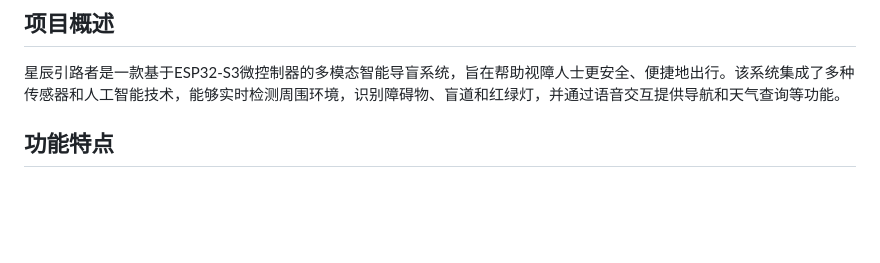
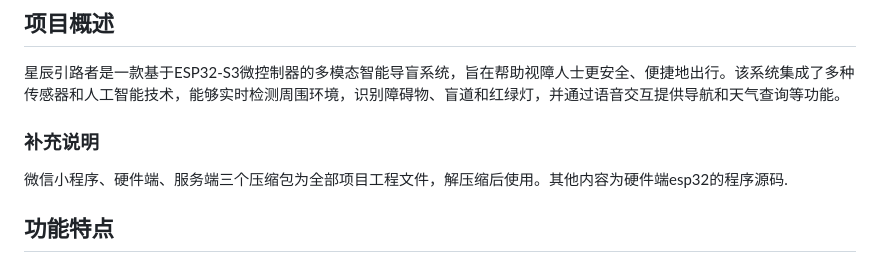
Before and after one commit to bestxiangest/Intelligent-Guide-Cane, a Markdown page: readme.md, the part around the change. Drawn GitHub-style; blank space fills up the shorter version.

Commit message:
Add supplementary information to readme
Added supplementary information about project files and source code.

```diff
--- a/readme.md
+++ b/readme.md
@@ -7,6 +7,10 @@
 ## 项目概述
 
 星辰引路者是一款基于ESP32-S3微控制器的多模态智能导盲系统，旨在帮助视障人士更安全、便捷地出行。该系统集成了多种传感器和人工智能技术，能够实时检测周围环境，识别障碍物、盲道和红绿灯，并通过语音交互提供导航和天气查询等功能。
+
+### 补充说明
+
+微信小程序、硬件端、服务端三个压缩包为全部项目工程文件，解压缩后使用。其他内容为硬件端esp32的程序源码.
 
 ## 功能特点
 
```
